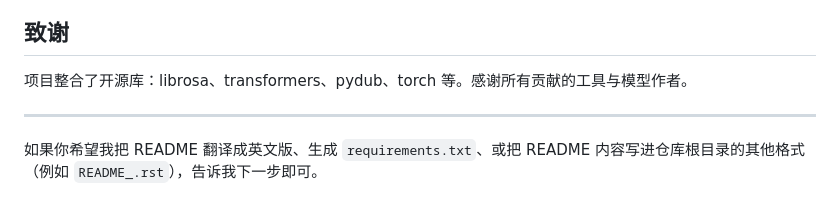
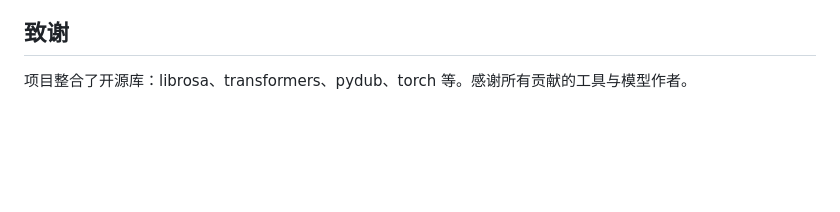
Before and after one commit to Tom-b-w/Bird-Classification, a Markdown page: README.md, the part around the change. GitHub-like rendering; blank space fills up the shorter version.

```diff
--- a/README.md
+++ b/README.md
@@ -62,7 +62,3 @@
 
 ## 致谢
 项目整合了开源库：librosa、transformers、pydub、torch 等。感谢所有贡献的工具与模型作者。
-
----
-
-如果你希望我把 README 翻译成英文版、生成 `requirements.txt`、或把 README 内容写进仓库根目录的其他格式（例如 `README_.rst`），告诉我下一步即可。
```
